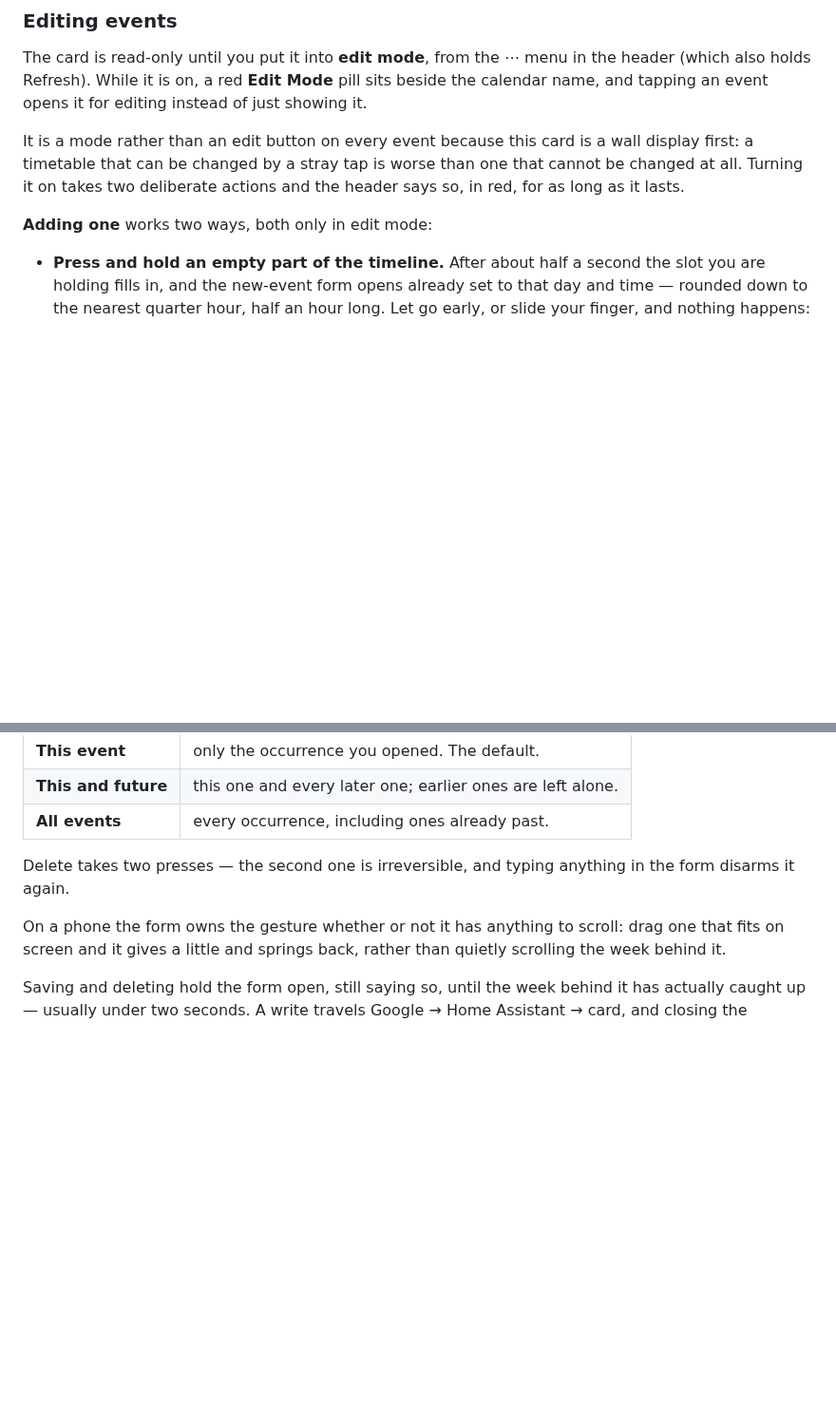
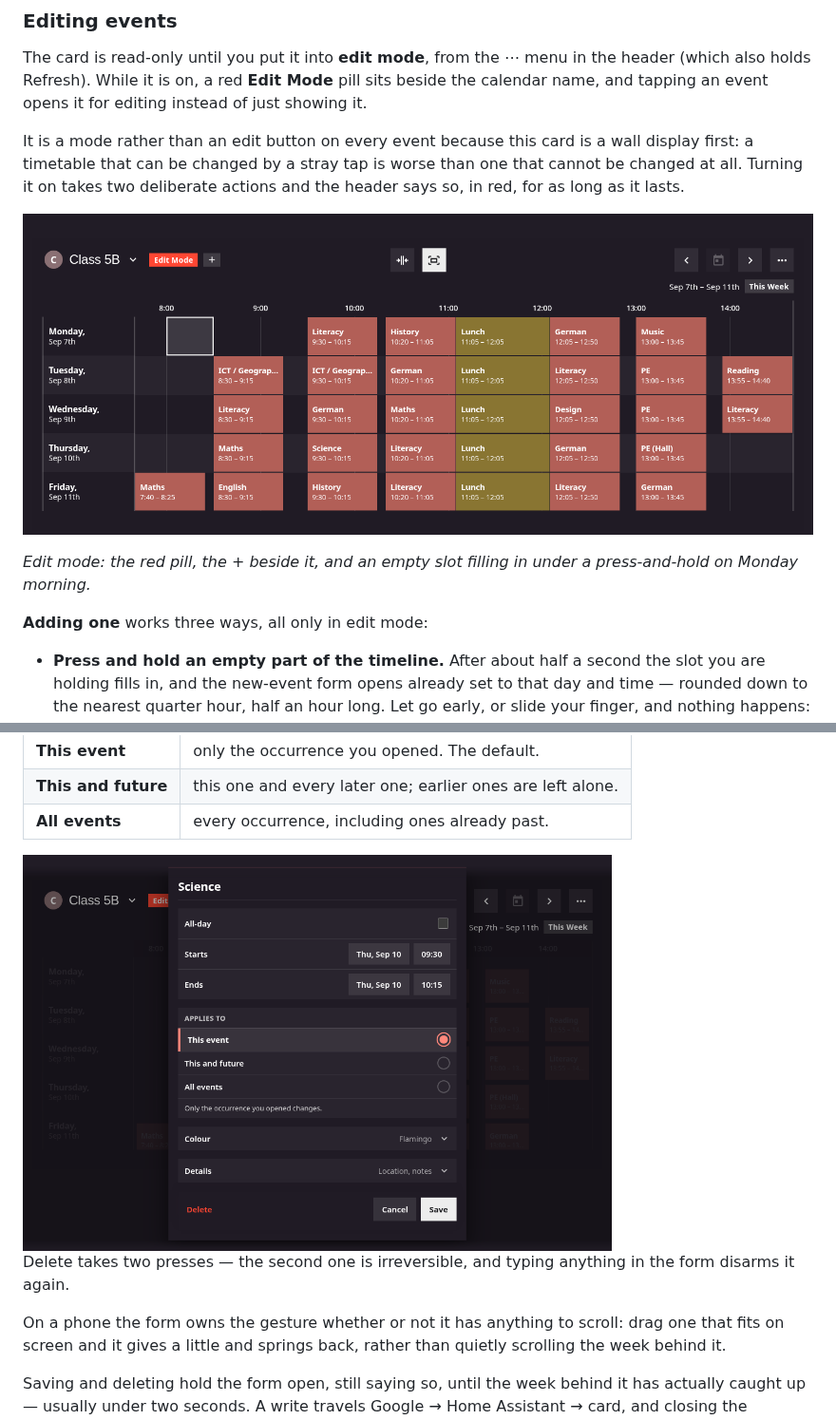
Before and after one commit to db-wally007/simple-schedule-card, a Markdown page: README.md, 2 parts joined by grey strips. Shown at 95% size. Drawn GitHub-style; pictures changed too: screenshots/edit-mode.png (added), screenshots/edit-sheet.png (added); blank space fills up the shorter version.

Commit message:
docs: screenshots of edit mode and the edit form
The published shots were both v1 and showed a read-only card, which is now the
smaller half of what it does. Same redaction as the existing ones — a class
rather than a child, English subject names, no avatar photo.

One frames the gesture rather than the chrome: the red pill, the + beside it,
and an empty slot filling in under a press-and-hold. The other is the form on a
recurring event, where the scope question is the thing worth seeing.

```diff
--- a/README.md
+++ b/README.md
@@ -181,7 +181,12 @@ wall display first: a timetable that can be changed by a stray tap is worse than
 one that cannot be changed at all. Turning it on takes two deliberate actions and
 the header says so, in red, for as long as it lasts.
 
-**Adding one** works two ways, both only in edit mode:
+![Edit mode, holding an empty slot to create an event](screenshots/edit-mode.png)
+
+*Edit mode: the red pill, the + beside it, and an empty slot filling in under a
+press-and-hold on Monday morning.*
+
+**Adding one** works three ways, all only in edit mode:
 
 - **Press and hold an empty part of the timeline.** After about half a second
   the slot you are holding fills in, and the new-event form opens already set to
@@ -241,6 +246,8 @@ For a recurring event the form asks what the change applies to:
 | **This event** | only the occurrence you opened. The default. |
 | **This and future** | this one and every later one; earlier ones are left alone. |
 | **All events** | every occurrence, including ones already past. |
+
+<img src="screenshots/edit-sheet.png" width="620" alt="The edit form, with the recurrence scope">
 
 Delete takes two presses — the second one is irreversible, and typing anything in
 the form disarms it again.
```
